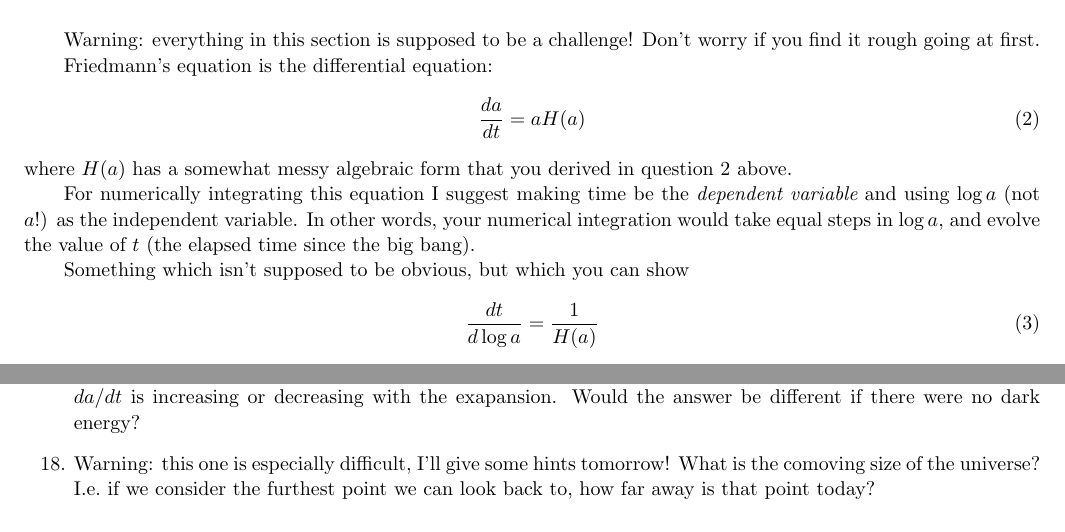
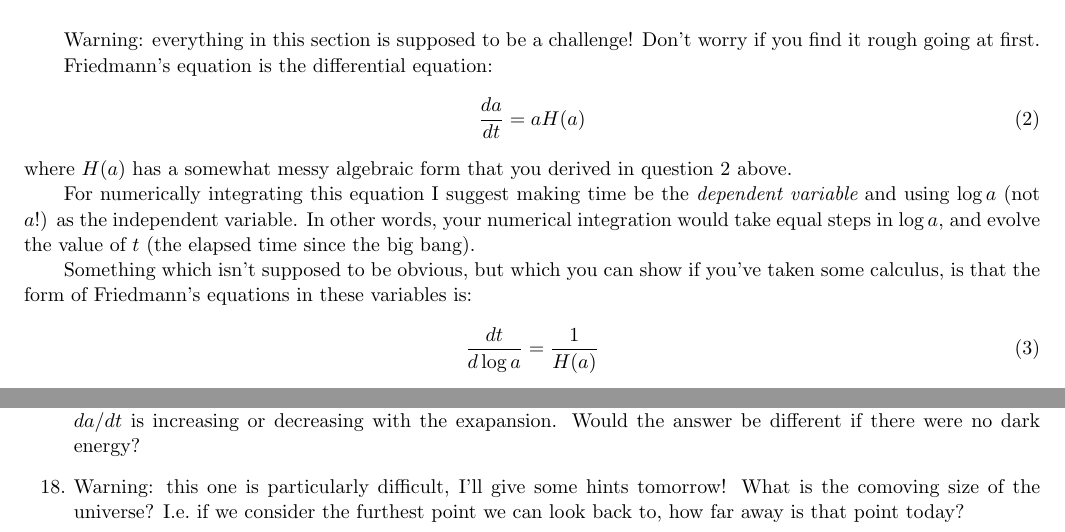
Before and after one commit to kmsmith137/issyp2016, a LaTeX paper (day2_problems/day2_problems.tex): two parts of page 2 of 2, joined at a grey line, cut so that both start at the same text. Compiled offline with pdfLaTeX.

Commit message:
tweak day2_problems

```diff
--- a/day2_problems/day2_problems.tex
+++ b/day2_problems/day2_problems.tex
@@ -163,7 +163,8 @@ For numerically integrating this equation I suggest making time be the {\em depe
 and using $\log a$ (not $a$!) as the independent variable.  In other words, your numerical integration
 would take equal steps in $\log a$, and evolve the value of $t$ (the elapsed time since the big bang).
 
-Something which isn't supposed to be obvious, but which you can show
+Something which isn't supposed to be obvious, but which you can show if you've taken some calculus,
+is that the form of Friedmann's equations in these variables is:
 \be
 \frac{dt}{d\log a} = \frac{1}{H(a)}
 \ee
@@ -183,7 +184,7 @@ Based on your tabulated values, answer the following questions:
 \item Determine whether the expansion of the universe is accelerating or decelerating today,
   by determining whether $da/dt$ is increasing or decreasing with the exapansion.  Would
   the answer be different if there were no dark energy?
-\item Warning: this one is especially difficult, I'll give some hints tomorrow!
+\item Warning: this one is particularly difficult, I'll give some hints tomorrow!
   What is the comoving size of the universe?  I.e.~if we consider the furthest point we
   can look back to, how far away is that point today?
 \end{enumerate}
```
